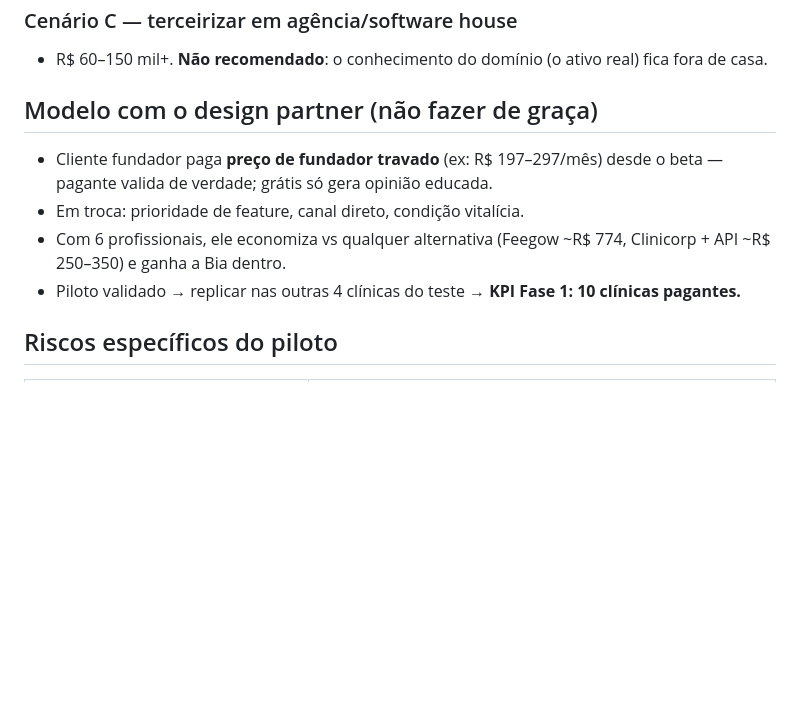
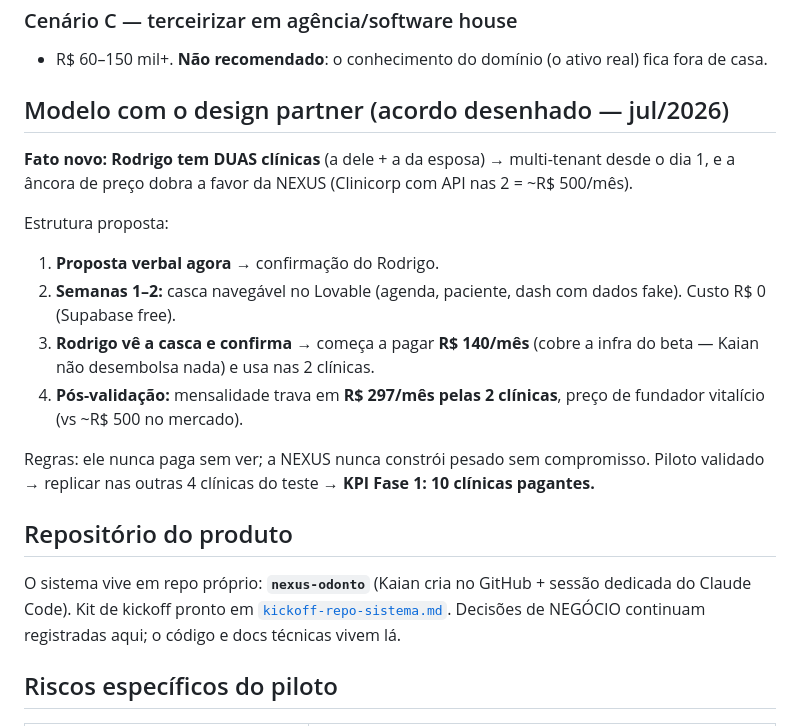
Before and after one commit to oficialnexus00/nexus-estetica, a Markdown page: produto/piloto-mvp.md, the part around the change. GitHub-like rendering; blank space fills up the shorter version.

```diff
--- a/produto/piloto-mvp.md
+++ b/produto/piloto-mvp.md
@@ -85,15 +85,32 @@ n8n + PagTrust.
 - R$ 60–150 mil+. **Não recomendado**: o conhecimento do domínio (o ativo
   real) fica fora de casa.
 
-## Modelo com o design partner (não fazer de graça)
+## Modelo com o design partner (acordo desenhado — jul/2026)
 
-- Cliente fundador paga **preço de fundador travado** (ex: R$ 197–297/mês)
-  desde o beta — pagante valida de verdade; grátis só gera opinião educada.
-- Em troca: prioridade de feature, canal direto, condição vitalícia.
-- Com 6 profissionais, ele economiza vs qualquer alternativa (Feegow ~R$ 774,
-  Clinicorp + API ~R$ 250–350) e ganha a Bia dentro.
-- Piloto validado → replicar nas outras 4 clínicas do teste → **KPI Fase 1:
-  10 clínicas pagantes.**
+**Fato novo: Rodrigo tem DUAS clínicas** (a dele + a da esposa) → multi-tenant
+desde o dia 1, e a âncora de preço dobra a favor da NEXUS (Clinicorp com API
+nas 2 = ~R$ 500/mês).
+
+Estrutura proposta:
+
+1. **Proposta verbal agora** → confirmação do Rodrigo.
+2. **Semanas 1–2:** casca navegável no Lovable (agenda, paciente, dash com
+   dados fake). Custo R$ 0 (Supabase free).
+3. **Rodrigo vê a casca e confirma** → começa a pagar **R$ 140/mês** (cobre a
+   infra do beta — Kaian não desembolsa nada) e usa nas 2 clínicas.
+4. **Pós-validação:** mensalidade trava em **R$ 297/mês pelas 2 clínicas**,
+   preço de fundador vitalício (vs ~R$ 500 no mercado).
+
+Regras: ele nunca paga sem ver; a NEXUS nunca constrói pesado sem compromisso.
+Piloto validado → replicar nas outras 4 clínicas do teste → **KPI Fase 1: 10
+clínicas pagantes.**
+
+## Repositório do produto
+
+O sistema vive em repo próprio: **`nexus-odonto`** (Kaian cria no GitHub +
+sessão dedicada do Claude Code). Kit de kickoff pronto em
+[`kickoff-repo-sistema.md`](./kickoff-repo-sistema.md). Decisões de NEGÓCIO
+continuam registradas aqui; o código e docs técnicas vivem lá.
 
 ## Riscos específicos do piloto
 
```
Also changed, not shown: produto/kickoff-repo-sistema.md (added, +125 -0 lines).
